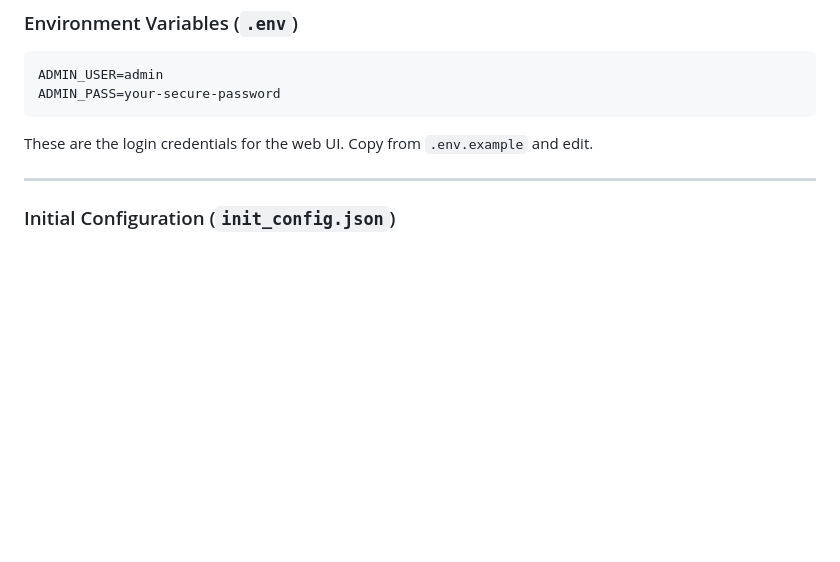
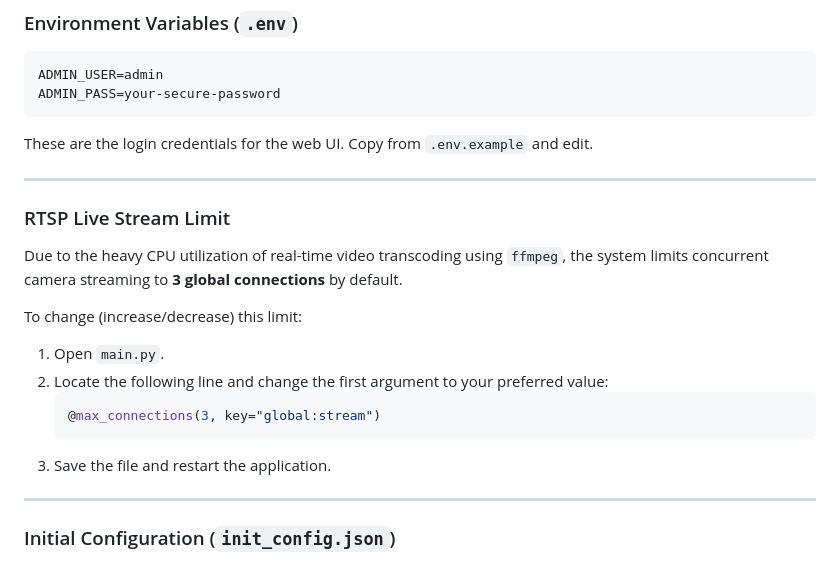
Before and after one commit to mehdichamani/HikStatus, a Markdown page: README.md, the part around the change. Rendered like a GitHub page; blank space fills up the shorter version.

````diff
--- a/README.md
+++ b/README.md
@@ -142,6 +142,20 @@ ADMIN_PASS=your-secure-password
 ```
 
 These are the login credentials for the web UI. Copy from `.env.example` and edit.
+
+---
+
+### RTSP Live Stream Limit
+
+Due to the heavy CPU utilization of real-time video transcoding using `ffmpeg`, the system limits concurrent camera streaming to **3 global connections** by default.
+
+To change (increase/decrease) this limit:
+1. Open `main.py`.
+2. Locate the following line and change the first argument to your preferred value:
+   ```python
+   @max_connections(3, key="global:stream")
+   ```
+3. Save the file and restart the application.
 
 ---
 
````
Also changed, not shown: README.fa.md (+14 -0 lines).
